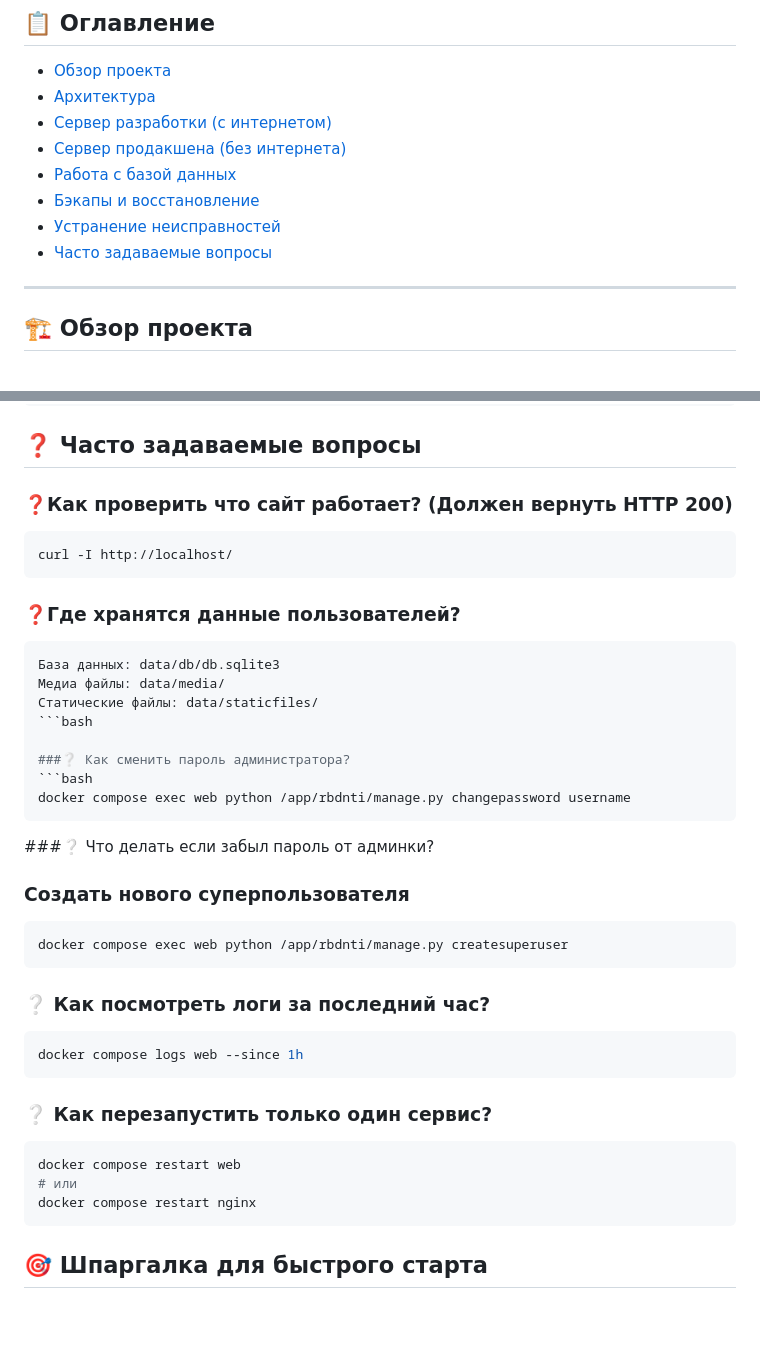
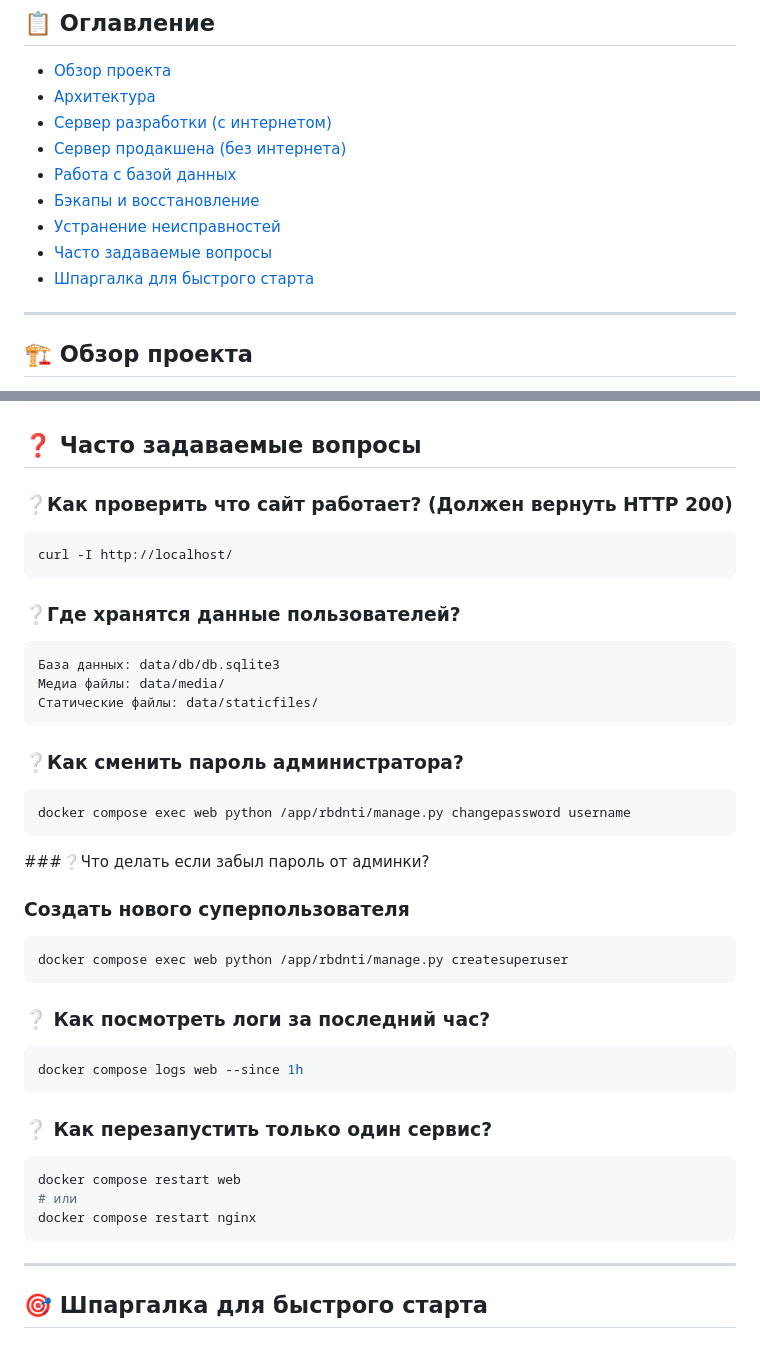
Before and after one commit to panch0us/rbdnti, a Markdown page: README.md, 2 parts joined by grey strips. GitHub-like rendering; blank space fills up the shorter version.

````diff
--- a/README.md
+++ b/README.md
@@ -9,6 +9,7 @@
 - [Бэкапы и восстановление](#-бэкапы-и-восстановление)
 - [Устранение неисправностей](#-устранение-неисправностей)
 - [Часто задаваемые вопросы](#-часто-задаваемые-вопросы)
+- [Шпаргалка для быстрого старта](#-шпаргалка-для-быстрого-старта)
 
 ---
 
@@ -280,40 +285,37 @@ docker images
 docker system prune -f
 ```
 ## ❓ Часто задаваемые вопросы
-### ❓Как проверить что сайт работает? (Должен вернуть HTTP 200)
+### ❔Как проверить что сайт работает? (Должен вернуть HTTP 200)
 ```bash
 curl -I http://localhost/
 ```
-
-### ❓Где хранятся данные пользователей?
+### ❔Где хранятся данные пользователей?
 ```bash
 База данных: data/db/db.sqlite3
 Медиа файлы: data/media/
 Статические файлы: data/staticfiles/
-```bash
-
-###❔ Как сменить пароль администратора?
+```
+### ❔Как сменить пароль администратора?
 ```bash
 docker compose exec web python /app/rbdnti/manage.py changepassword username
 ```
-
-###❔ Что делать если забыл пароль от админки?
+###❔Что делать если забыл пароль от админки?
 ### Создать нового суперпользователя
 ```bash
 docker compose exec web python /app/rbdnti/manage.py createsuperuser
 ```
-
 ### ❔ Как посмотреть логи за последний час?
 ```bash
 docker compose logs web --since 1h
 ```
-
 ### ❔ Как перезапустить только один сервис?
 ```bash
 docker compose restart web
 # или
 docker compose restart nginx
 ```
+
+---
 
 ## 🎯 Шпаргалка для быстрого старта
 ### Для разработки:
````
Also changed, not shown: other parts of README.md (+8 -7 lines).
